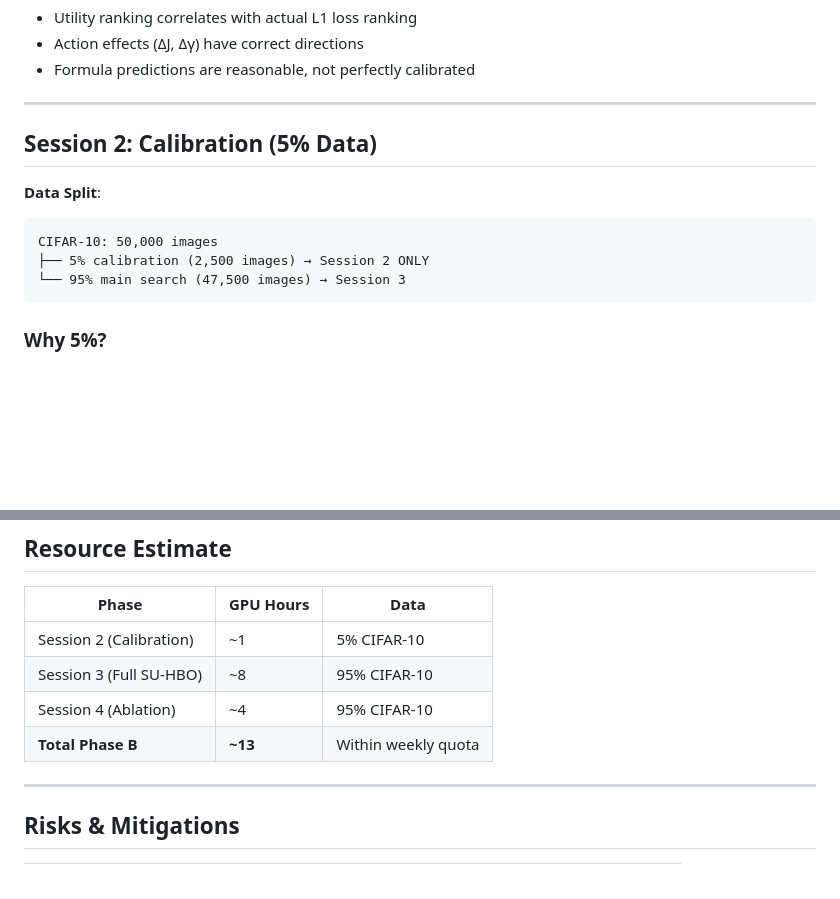
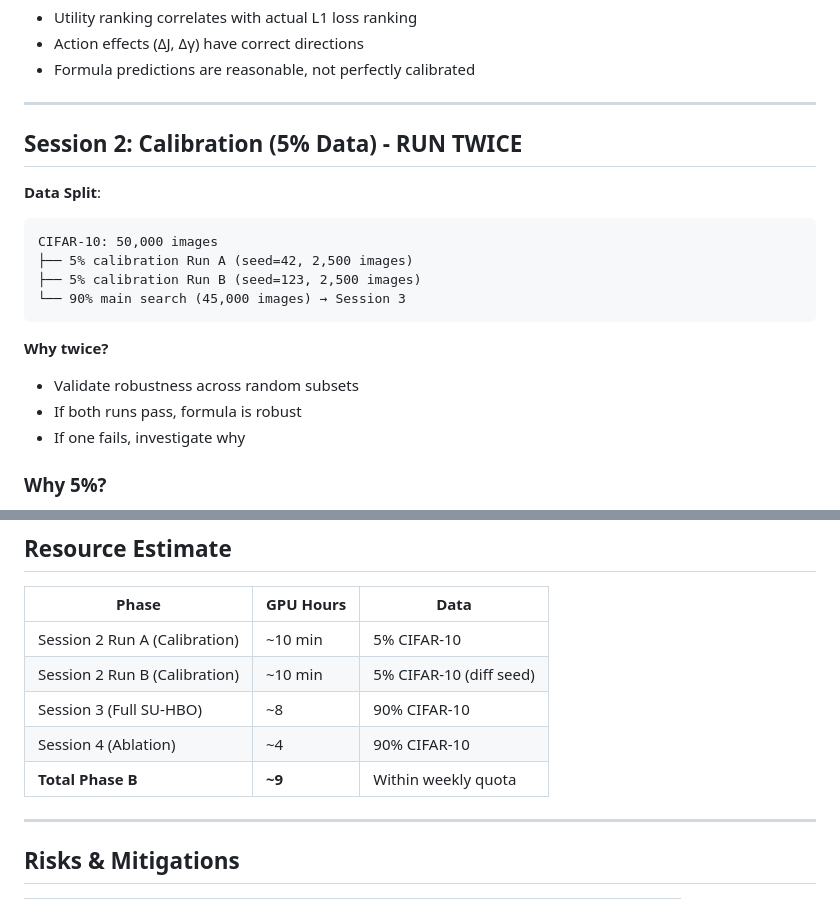
Before and after one commit to xliu203/ThermoRG-NN, a Markdown page: experiments/phase_b/MILESTONES.md, 2 parts joined by grey strips. GitHub-like rendering; blank space fills up the shorter version.

Commit message:
Update: Session 2 runs twice, ~9 GPU hours total

````diff
--- a/experiments/phase_b/MILESTONES.md
+++ b/experiments/phase_b/MILESTONES.md
@@ -30,14 +30,20 @@
 
 ---
 
-## Session 2: Calibration (5% Data)
+## Session 2: Calibration (5% Data) - RUN TWICE
 
 **Data Split**:
 ```
 CIFAR-10: 50,000 images
-├── 5% calibration (2,500 images) → Session 2 ONLY
-└── 95% main search (47,500 images) → Session 3
+├── 5% calibration Run A (seed=42, 2,500 images)
+├── 5% calibration Run B (seed=123, 2,500 images)
+└── 90% main search (45,000 images) → Session 3
 ```
+
+**Why twice?**
+- Validate robustness across random subsets
+- If both runs pass, formula is robust
+- If one fails, investigate why
 
 ### Why 5%?
 
@@ -119,10 +125,11 @@ Discrete HBO (N=20, multi-fidelity)
 
 | Phase | GPU Hours | Data |
 |-------|-----------|------|
-| Session 2 (Calibration) | ~1 | 5% CIFAR-10 |
-| Session 3 (Full SU-HBO) | ~8 | 95% CIFAR-10 |
-| Session 4 (Ablation) | ~4 | 95% CIFAR-10 |
-| **Total Phase B** | **~13** | Within weekly quota |
+| Session 2 Run A (Calibration) | ~10 min | 5% CIFAR-10 |
+| Session 2 Run B (Calibration) | ~10 min | 5% CIFAR-10 (diff seed) |
+| Session 3 (Full SU-HBO) | ~8 | 90% CIFAR-10 |
+| Session 4 (Ablation) | ~4 | 90% CIFAR-10 |
+| **Total Phase B** | **~9** | Within weekly quota |
 
 ---
 
````
